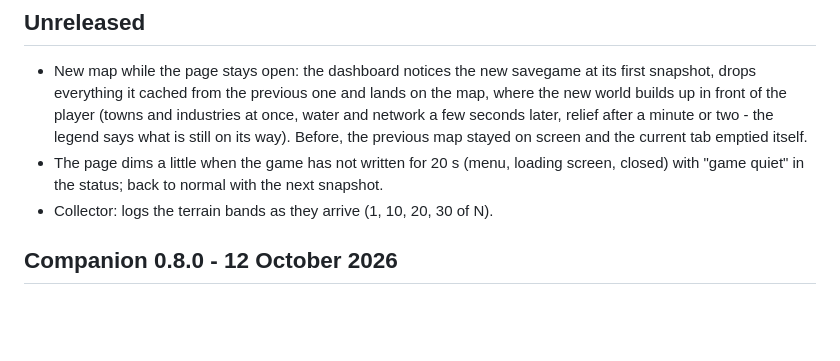
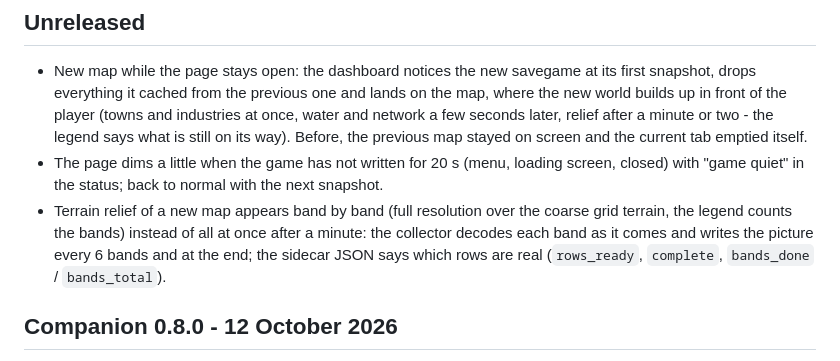
Before and after one commit to M1r077/tf3-dashboard, a Markdown page: CHANGELOG.md, the part around the change. Drawn GitHub-style; blank space fills up the shorter version.

Commit message:
CHANGELOG: terrain bands

```diff
--- a/CHANGELOG.md
+++ b/CHANGELOG.md
@@ -6,7 +6,7 @@ Mod revision and companion version are released together (see README, Install).
 
 - New map while the page stays open: the dashboard notices the new savegame at its first snapshot, drops everything it cached from the previous one and lands on the map, where the new world builds up in front of the player (towns and industries at once, water and network a few seconds later, relief after a minute or two - the legend says what is still on its way). Before, the previous map stayed on screen and the current tab emptied itself.
 - The page dims a little when the game has not written for 20 s (menu, loading screen, closed) with "game quiet" in the status; back to normal with the next snapshot.
-- Collector: logs the terrain bands as they arrive (1, 10, 20, 30 of N).
+- Terrain relief of a new map appears band by band (full resolution over the coarse grid terrain, the legend counts the bands) instead of all at once after a minute: the collector decodes each band as it comes and writes the picture every 6 bands and at the end; the sidecar JSON says which rows are real (`rows_ready`, `complete`, `bands_done` / `bands_total`).
 
 ## Companion 0.8.0 - 12 October 2026
 
```
